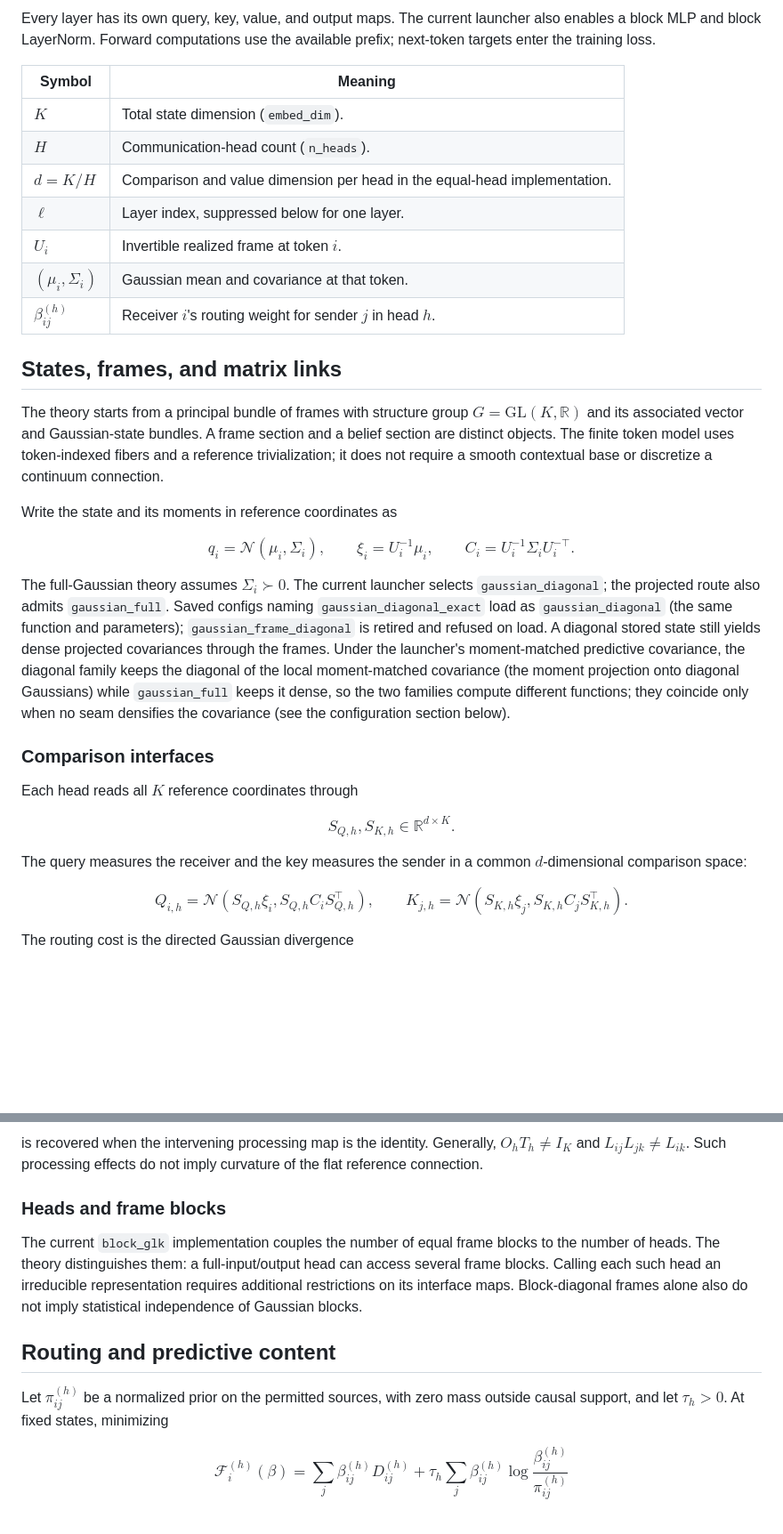
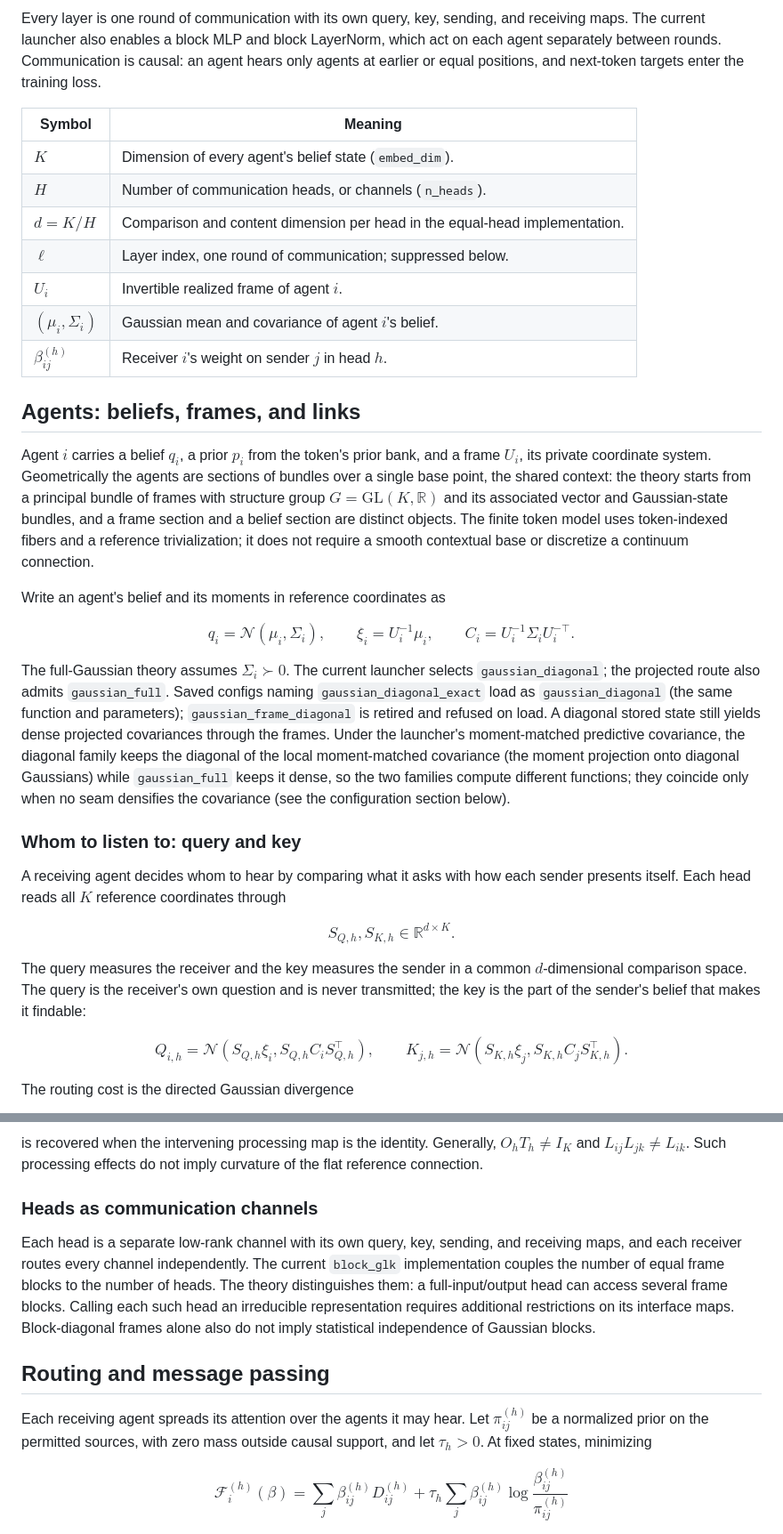
Before and after one commit to cdenn016/VFE_3.0, a Markdown page: README.md, 2 parts joined by grey strips. Shown at 89% size. Drawn GitHub-style; blank space fills up the shorter version.

````diff
--- a/README.md
+++ b/README.md
@@ -38,29 +58,32 @@ flowchart TD
     Decode --> Loss["Next-token cross-entropy"]
 ```
 
-Every layer has its own query, key, value, and output maps. The current launcher
-also enables a block MLP and block LayerNorm. Forward computations use the available
-prefix; next-token targets enter the training loss.
+Every layer is one round of communication with its own query, key, sending, and receiving
+maps. The current launcher also enables a block MLP and block LayerNorm, which act on each
+agent separately between rounds. Communication is causal: an agent hears only agents at
+earlier or equal positions, and next-token targets enter the training loss.
 
 | Symbol | Meaning |
 |---|---|
-| $K$ | Total state dimension (`embed_dim`). |
-| $H$ | Communication-head count (`n_heads`). |
-| $d=K/H$ | Comparison and value dimension per head in the equal-head implementation. |
-| $\ell$ | Layer index, suppressed below for one layer. |
-| $U_i$ | Invertible realized frame at token $i$. |
-| $(\mu_i,\Sigma_i)$ | Gaussian mean and covariance at that token. |
-| $\beta_{ij}^{(h)}$ | Receiver $i$'s routing weight for sender $j$ in head $h$. |
+| $K$ | Dimension of every agent's belief state (`embed_dim`). |
+| $H$ | Number of communication heads, or channels (`n_heads`). |
+| $d=K/H$ | Comparison and content dimension per head in the equal-head implementation. |
+| $\ell$ | Layer index, one round of communication; suppressed below. |
+| $U_i$ | Invertible realized frame of agent $i$. |
+| $(\mu_i,\Sigma_i)$ | Gaussian mean and covariance of agent $i$'s belief. |
+| $\beta_{ij}^{(h)}$ | Receiver $i$'s weight on sender $j$ in head $h$. |
 
-## States, frames, and matrix links
+## Agents: beliefs, frames, and links
 
-The theory starts from a principal bundle of frames with structure group
-$G=\mathrm{GL}(K,\mathbb R)$ and its associated vector and Gaussian-state bundles.
-A frame section and a belief section are distinct objects. The finite token model
-uses token-indexed fibers and a reference trivialization; it does not require a
-smooth contextual base or discretize a continuum connection.
+Agent $i$ carries a belief $q_i$, a prior $p_i$ from the token's prior bank, and a frame
+$U_i$, its private coordinate system. Geometrically the agents are sections of bundles over
+a single base point, the shared context: the theory starts from a principal bundle of frames
+with structure group $G=\mathrm{GL}(K,\mathbb R)$ and its associated vector and Gaussian-state
+bundles, and a frame section and a belief section are distinct objects. The finite token
+model uses token-indexed fibers and a reference trivialization; it does not require a smooth
+contextual base or discretize a continuum connection.
 
-Write the state and its moments in reference coordinates as
+Write an agent's belief and its moments in reference coordinates as
 
 $$
 q_i=\mathcal N(\mu_i,\Sigma_i),\qquad
@@ -78,16 +101,18 @@ moment-matched covariance (the moment projection onto diagonal Gaussians) while
 `gaussian_full` keeps it dense, so the two families compute different functions; they
 coincide only when no seam densifies the covariance (see the configuration section below).
 
-### Comparison interfaces
+### Whom to listen to: query and key
 
-Each head reads all $K$ reference coordinates through
+A receiving agent decides whom to hear by comparing what it asks with how each sender
+presents itself. Each head reads all $K$ reference coordinates through
 
 $$
 S_{Q,h},S_{K,h}\in\mathbb R^{d\times K}.
 $$
 
 The query measures the receiver and the key measures the sender in a common
-$d$-dimensional comparison space:
+$d$-dimensional comparison space. The query is the receiver's own question and is never
+transmitted; the key is the part of the sender's belief that makes it findable:
 
 $$
 Q_{i,h}=\mathcal N(S_{Q,h}\xi_i,S_{Q,h}C_iS_{Q,h}^{\top}),\qquad
@@ -159,18 +187,20 @@ is recovered when the intervening processing map is the identity. Generally,
 $O_hT_h\ne I_K$ and $L_{ij}L_{jk}\ne L_{ik}$. Such processing effects do not imply
 curvature of the flat reference connection.
 
-### Heads and frame blocks
+### Heads as communication channels
 
-The current `block_glk` implementation couples the number of equal frame blocks
-to the number of heads. The theory distinguishes them: a full-input/output head
+Each head is a separate low-rank channel with its own query, key, sending, and receiving
+maps, and each receiver routes every channel independently. The current `block_glk`
+implementation couples the number of equal frame blocks to the number of heads. The theory distinguishes them: a full-input/output head
 can access several frame blocks. Calling each such head an irreducible
 representation requires additional restrictions on its interface maps.
 Block-diagonal frames alone also do not imply statistical independence of
 Gaussian blocks.
 
-## Routing and predictive content
+## Routing and message passing
 
-Let $\pi_{ij}^{(h)}$ be a normalized prior on the permitted sources, with zero
+Each receiving agent spreads its attention over the agents it may hear. Let
+$\pi_{ij}^{(h)}$ be a normalized prior on the permitted sources, with zero
 mass outside causal support, and let $\tau_h>0$. At fixed states, minimizing
 
 $$
````
Also changed, not shown: other parts of README.md (+57 -21 lines).
